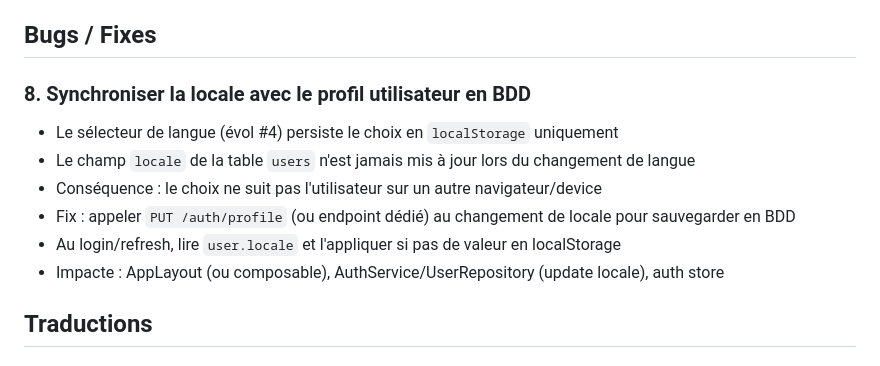
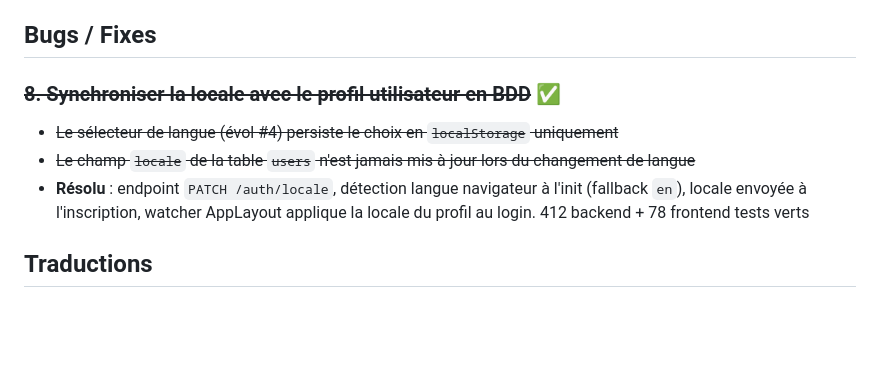
Before and after one commit to mplrd/2a-journal, a Markdown page: docs/evolutions.md, the part around the change. Rendered like a GitHub page; blank space fills up the shorter version.

Commit message:
docs: mark evolution #8 (locale sync) as resolved

```diff
--- a/docs/evolutions.md
+++ b/docs/evolutions.md
@@ -49,13 +49,10 @@ Retours et améliorations à intégrer après l'implémentation initiale.
 
 ## Bugs / Fixes
 
-### 8. Synchroniser la locale avec le profil utilisateur en BDD
-- Le sélecteur de langue (évol #4) persiste le choix en `localStorage` uniquement
-- Le champ `locale` de la table `users` n'est jamais mis à jour lors du changement de langue
-- Conséquence : le choix ne suit pas l'utilisateur sur un autre navigateur/device
-- Fix : appeler `PUT /auth/profile` (ou endpoint dédié) au changement de locale pour sauvegarder en BDD
-- Au login/refresh, lire `user.locale` et l'appliquer si pas de valeur en localStorage
-- Impacte : AppLayout (ou composable), AuthService/UserRepository (update locale), auth store
+### ~~8. Synchroniser la locale avec le profil utilisateur en BDD~~ ✅
+- ~~Le sélecteur de langue (évol #4) persiste le choix en `localStorage` uniquement~~
+- ~~Le champ `locale` de la table `users` n'est jamais mis à jour lors du changement de langue~~
+- **Résolu** : endpoint `PATCH /auth/locale`, détection langue navigateur à l'init (fallback `en`), locale envoyée à l'inscription, watcher AppLayout applique la locale du profil au login. 412 backend + 78 frontend tests verts
 
 ## Traductions
 
```
